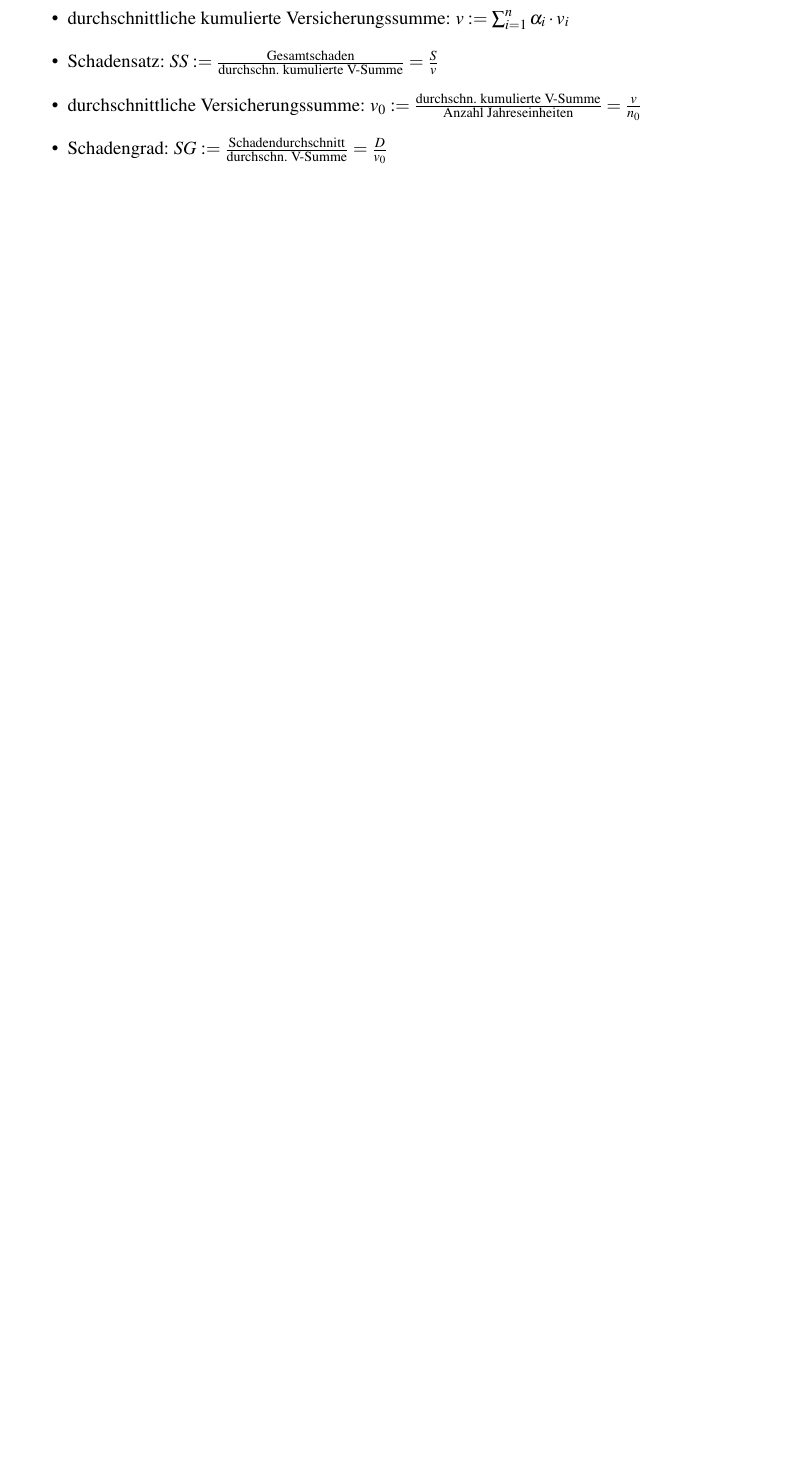
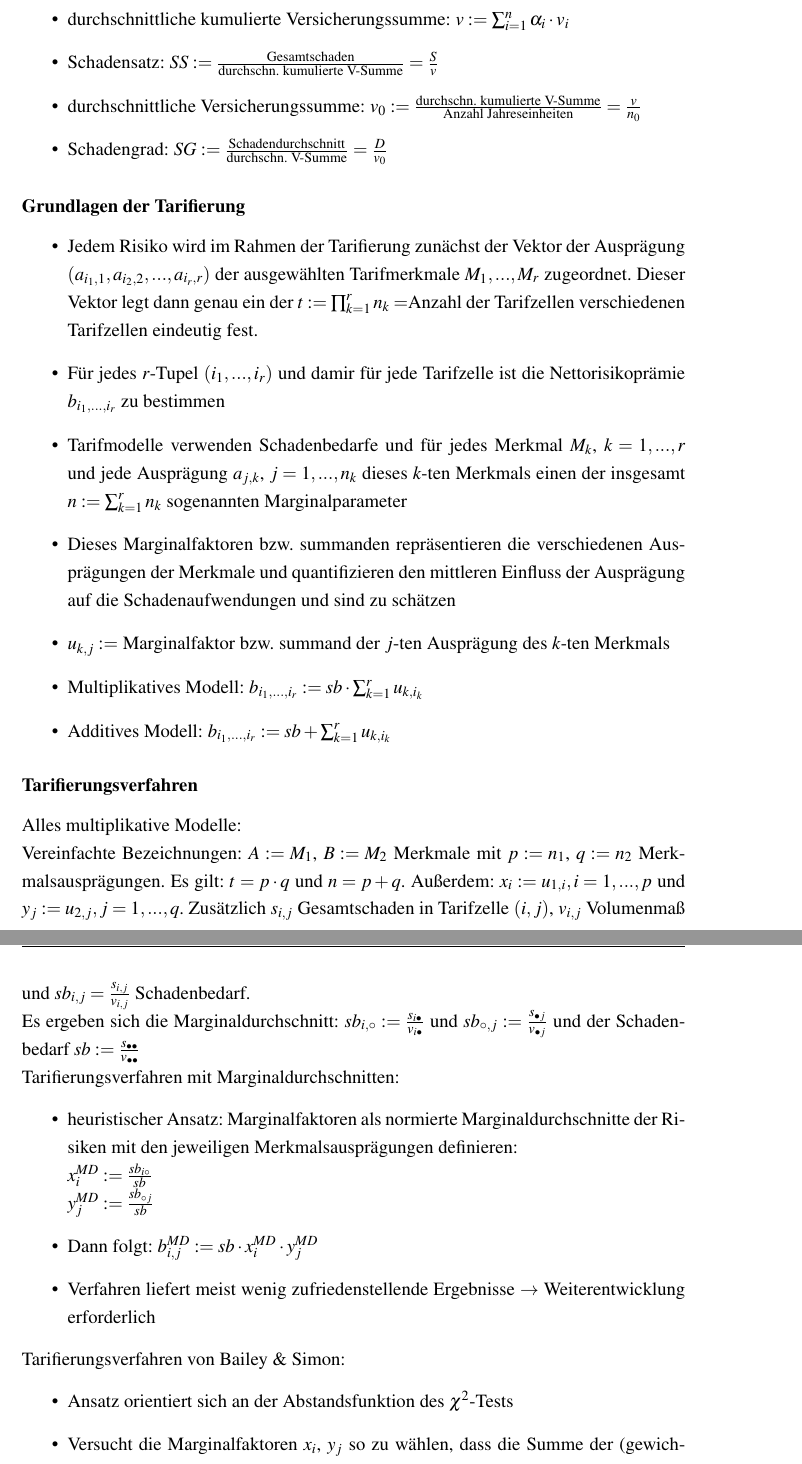
Before and after one commit to TbsHbnthl/Versicherungsmathe, a LaTeX document (Ich werde Versicherungsmathematiker.tex): part of page 13 of 15 before the commit and two parts of pages 13 and 14 of 18 after it, the two joined at a grey line, cut so that both start at the same text, the shorter picture padded with empty space. Compiled offline with pdfLaTeX.

Commit message:
Weiter mit Schaden

```diff
--- a/Ich werde Versicherungsmathematiker.tex
+++ b/Ich werde Versicherungsmathematiker.tex
@@ -435,3 +439,32 @@ Exposuremaß: versicherungstechnische Risiko bzw Schadenbedarf eines Bestandes (
 \item durchschnittliche Versicherungssumme: $v_0:= \frac{\text{durchschn. kumulierte V-Summe}}{\text{Anzahl Jahreseinheiten}} = \frac{v}{n_0}$
 \item Schadengrad: $SG:=\frac{\text{Schadendurchschnitt}}{\text{durchschn. V-Summe}} = \frac{D}{v_0}$
 \end{itemize}
+
+\subsubsection{Grundlagen der Tarifierung}
+\begin{itemize}
+\item Jedem Risiko wird im Rahmen der Tarifierung zunächst der Vektor der Ausprägung $(a_{i_1,1}, a_{i_2, 2}, ..., a_{i_r, r})$ der ausgewählten Tarifmerkmale $M_1,...,M_r$ zugeordnet. Dieser Vektor legt dann genau ein der $t:= \prod_{k=1}^r n_k=$Anzahl der Tarifzellen verschiedenen Tarifzellen eindeutig fest.
+\item Für jedes $r$-Tupel $(i_1, ..., i_r)$ und damir für jede Tarifzelle ist die Nettorisikoprämie $b_{i_1, ..., i_r}$ zu bestimmen
+\item Tarifmodelle verwenden Schadenbedarfe und für jedes Merkmal $M_k$, $k=1,...,r$ und jede Ausprägung $a_{j,k}$, $j=1,...,n_k$ dieses $k$-ten Merkmals einen der insgesamt $n:= \sum_{k=1}^r n_k$ sogenannten Marginalparameter
+\item Dieses Marginalfaktoren bzw. summanden repräsentieren die verschiedenen Ausprägungen der Merkmale und quantifizieren den mittleren Einfluss der Ausprägung auf die Schadenaufwendungen und sind zu schätzen
+\item $u_{k,j}:=$ Marginalfaktor bzw. summand der $j$-ten Ausprägung des $k$-ten Merkmals
+\item Multiplikatives Modell: $b_{i_1, ..., i_r}:= sb\cdot \sum_{k=1}^r u_{k,i_k}$
+\item Additives Modell: $b_{i_1, ..., i_r} := sb + \sum_{k=1}^r u_{k, i_k}$
+\end{itemize}
+
+\subsubsection{Tarifierungsverfahren}
+Alles multiplikative Modelle: \\
+Vereinfachte Bezeichnungen: $A:=M_1$, $B:=M_2$ Merkmale mit $p:=n_1$, $q:=n_2$ Merkmalsausprägungen. Es gilt: $t=p\cdot q$ und $n=p+q$. Außerdem: $x_i:=u_{1,i}, i=1, ...,p$ und $y_j:=u_{2,j}, j=1,...,q$. Zusätzlich $s_{i,j}$ Gesamtschaden in Tarifzelle $(i,j)$, $v_{i,j}$ Volumenmaß und $sb_{i,j}=\frac{s_{i,j}}{v_{i,j}}$ Schadenbedarf. \\
+Es ergeben sich die Marginaldurchschnitt: $sb_{i,\circ}:=\frac{s_{i \bullet}}{v_{i\bullet}}$ und $sb_{\circ, j} := \frac{s_{\bullet j}}{v_{\bullet j}}$ und der Schadenbedarf $sb:=\frac{s_{\bullet \bullet}}{v_{\bullet \bullet}}$ \\
+Tarifierungsverfahren mit Marginaldurchschnitten:
+\begin{itemize}
+\item heuristischer Ansatz: Marginalfaktoren als normierte Marginaldurchschnitte der Risiken mit den jeweiligen Merkmalsausprägungen definieren:\\
+$x_i^{MD} := \frac{sb_{i\circ}}{sb}$ \\
+$y_j^{MD} := \frac{sb_{\circ j}}{sb}$
+\item Dann folgt: $b_{i,j}^{MD} := sb \cdot x_i^{MD} \cdot y_j^{MD}$
+\item Verfahren liefert meist wenig zufriedenstellende Ergebnisse $\rightarrow$ Weiterentwicklung erforderlich
+\end{itemize}
+Tarifierungsverfahren von Bailey $\&$ Simon:
+\begin{itemize}
+\item Ansatz orientiert sich an der Abstandsfunktion des $\chi^2$-Tests
+\item Versucht die Marginalfaktoren $x_i$, $y_j$ so zu wählen, dass die Summe der (gewichteten) quadratischen Abstände zwischen den beobachteten Gesamtschäden $s_{ij}$ und den kumulierten Nettorisikoprämien $v_{i,j}\cdot b_{i,j} = v_{i,j}\cdot sb \cdot x_i \cdot y_j$ über alle Zellen minimiert wird.
+\item Lösungen ergeben sich nach Nullsetzen der partiellen Ableitungen durch "p+q nichtlinearen Bestimmungsgleichungen" (nicht explizit lösbar, aber lösbar mit Fixpunktiteration)
@@ -437,0 +482 @@ Exposuremaß: versicherungstechnische Risiko bzw Schadenbedarf eines Bestandes (
+\end{itemize}
```
Also changed, not shown: Bilder/Tarifierung.png (added), Ich werde Versicherungsmathematiker.tex (53 more changed lines), 6 other files.
